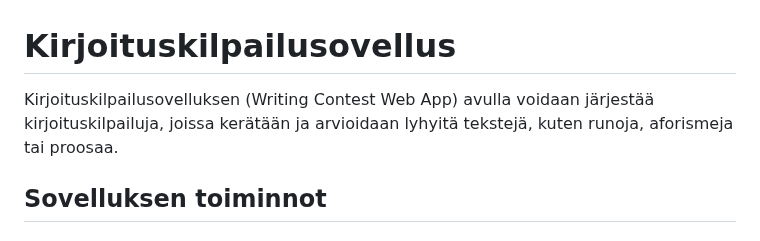
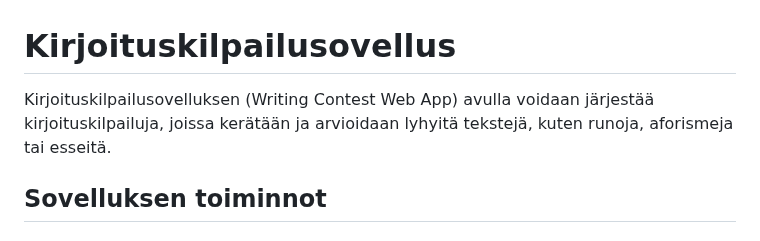
Before and after one commit to jtompuri/writing-contest-web-app, a Markdown page: README.md, the part around the change. Rendered like a GitHub page.

```diff
--- a/README.md
+++ b/README.md
@@ -1,6 +1,6 @@
 # Kirjoituskilpailusovellus
 
-Kirjoituskilpailusovelluksen (Writing Contest Web App) avulla voidaan järjestää kirjoituskilpailuja, joissa kerätään ja arvioidaan lyhyitä tekstejä, kuten runoja, aforismeja tai proosaa.
+Kirjoituskilpailusovelluksen (Writing Contest Web App) avulla voidaan järjestää kirjoituskilpailuja, joissa kerätään ja arvioidaan lyhyitä tekstejä, kuten runoja, aforismeja tai esseitä.
 
 ## Sovelluksen toiminnot
 
```
